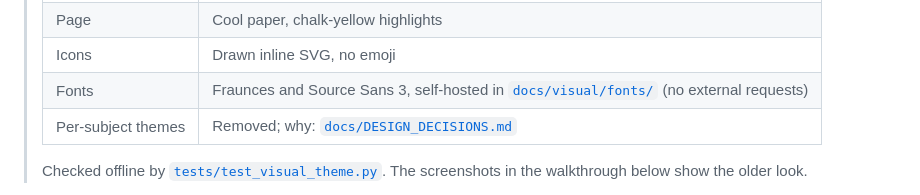
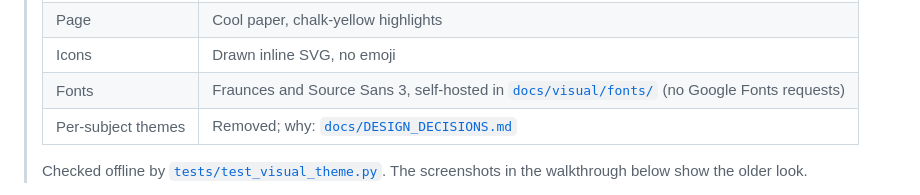
Before and after one commit to abhijeetgupta23/ai-agent-to-learn-faster-and-better, a Markdown page: README.md, the part around the change. Drawn GitHub-style.

Commit message:
docs(#65): fonts note is about Google Fonts (KaTeX still loads from a CDN)
Co-Authored-By: Claude Opus 5.5 <noreply@anthropic.com>
Claude-Session: https://claude.ai/code/session_01RTzUduAAf4sQn79EuXi2oo

```diff
--- a/README.md
+++ b/README.md
@@ -104,7 +104,7 @@ flowchart LR
 > | Frame | Chalkboard green |
 > | Page | Cool paper, chalk-yellow highlights |
 > | Icons | Drawn inline SVG, no emoji |
-> | Fonts | Fraunces and Source Sans 3, self-hosted in [`docs/visual/fonts/`](docs/visual/fonts/) (no external requests) |
+> | Fonts | Fraunces and Source Sans 3, self-hosted in [`docs/visual/fonts/`](docs/visual/fonts/) (no Google Fonts requests) |
 > | Per-subject themes | Removed; why: [`docs/DESIGN_DECISIONS.md`](docs/DESIGN_DECISIONS.md) |
 >
 > Checked offline by [`tests/test_visual_theme.py`](tests/test_visual_theme.py). The screenshots in the walkthrough below show the older look.
```
